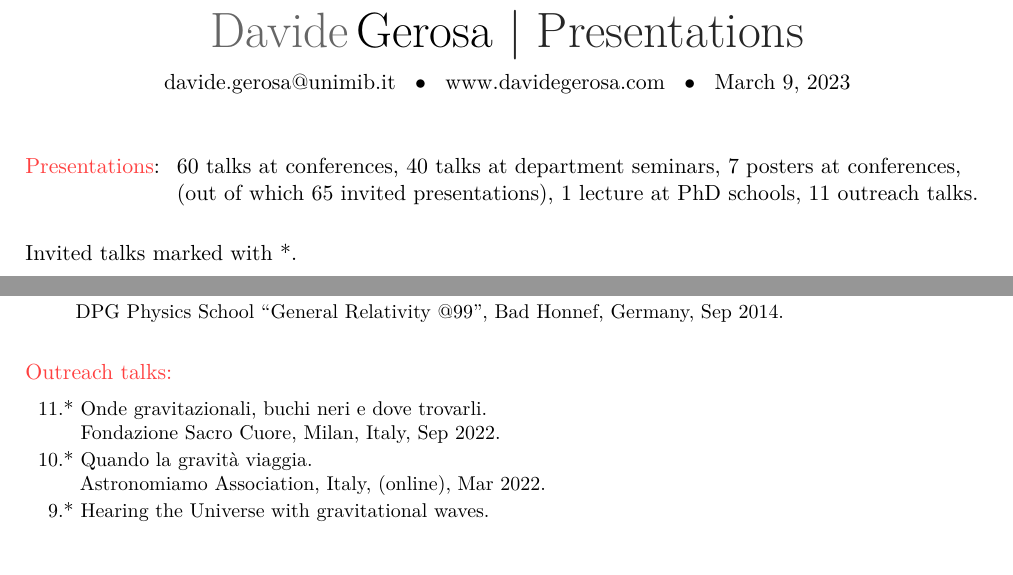
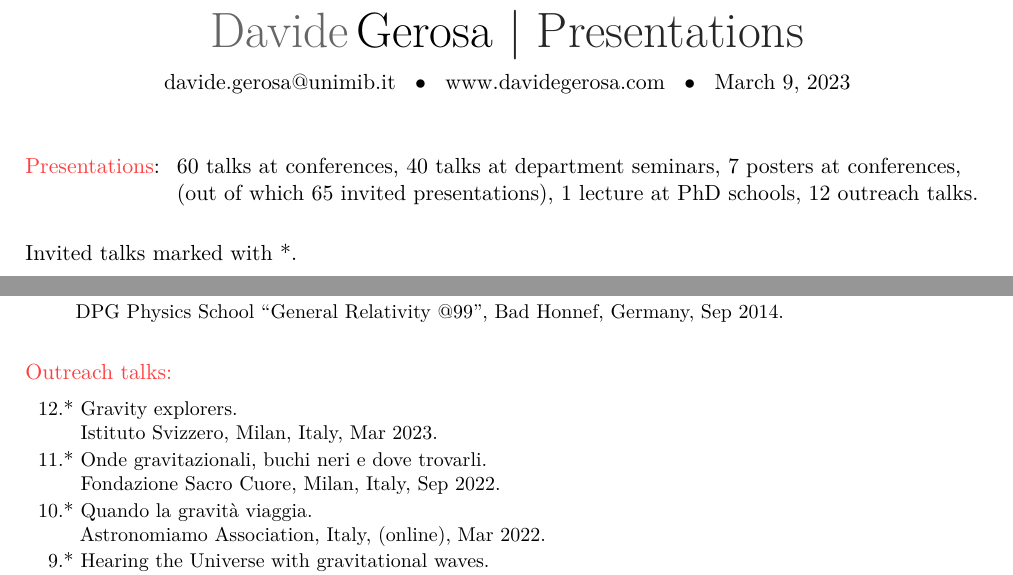
Before and after one commit to dgerosa/CV, a LaTeX CV (talklist.tex, which reads metricstalks.tex, parsetalks.tex): two parts of pages 1 and 5 of 6, joined at a grey line, cut so that both start at the same text, the shorter picture padded with empty space. Compiled offline with XeLaTeX.

Commit message:
istituto svizzero

```diff
--- a/metricstalks.tex
+++ b/metricstalks.tex
@@ -6,5 +6,5 @@
 \\ & &
 (out of which \textbf{65} invited presentations),
 \textbf{1} lecture at PhD schools,
-\textbf{11} outreach talks.
+\textbf{12} outreach talks.
 \end{tabular} }
--- a/parsetalks.tex
+++ b/parsetalks.tex
@@ -578,6 +578,11 @@ DPG Physics School ``General Relativity @99'', Bad Honnef, Germany, Sep 2014.
 
 \cvitem{}{\small\hspace{-1cm}\begin{longtable}{rp{0.3cm}p{15.8cm}}
 %
+\textbf{12.} & * & \textit{Gravity explorers.}
+\newline{}
+Istituto Svizzero, Milan, Italy, Mar 2023.
+\vspace{0.05cm}\\
+%
 \textbf{11.} & * & \textit{Onde gravitazionali, buchi neri e dove trovarli.}
 \newline{}
 Fondazione Sacro Cuore, Milan, Italy, Sep 2022.
```
Also changed, not shown: 1 other file.
